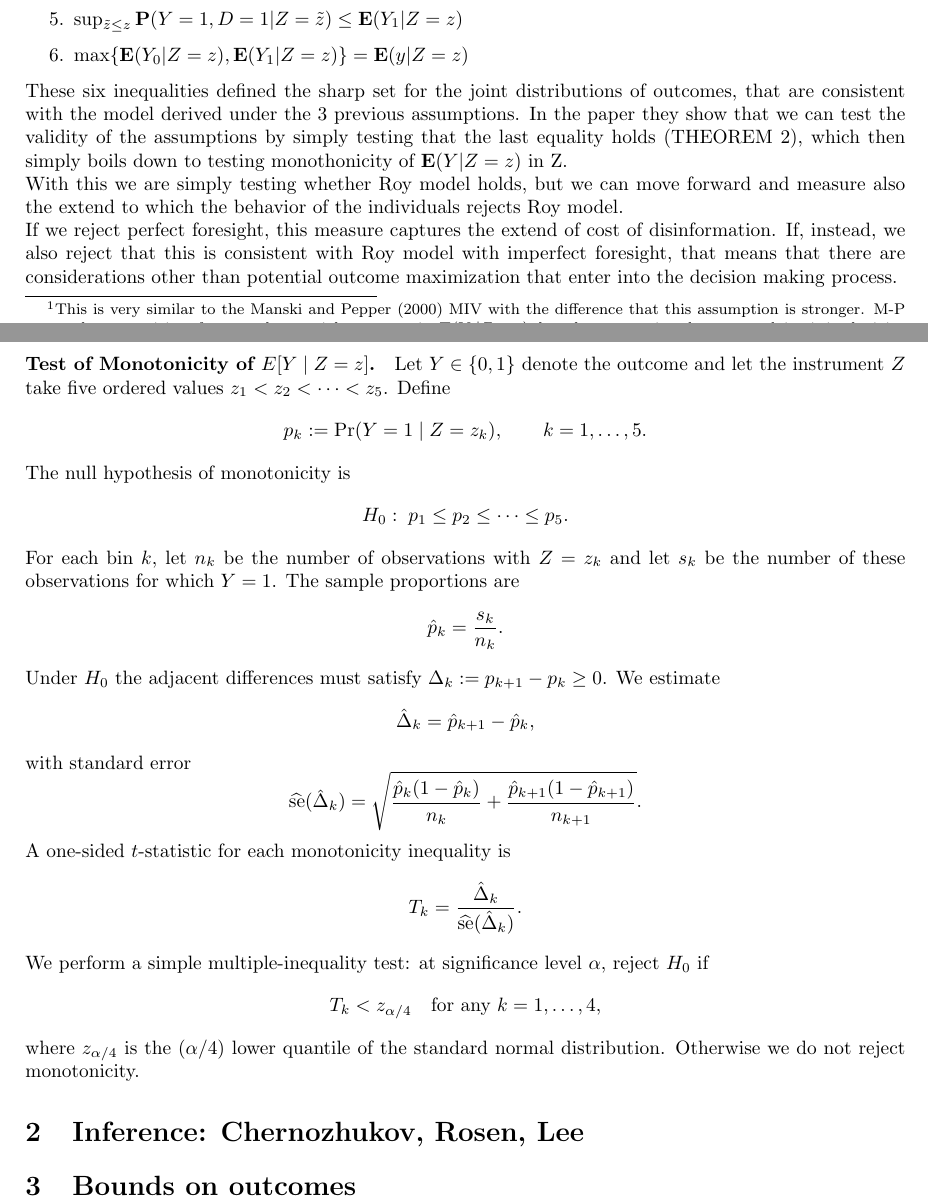
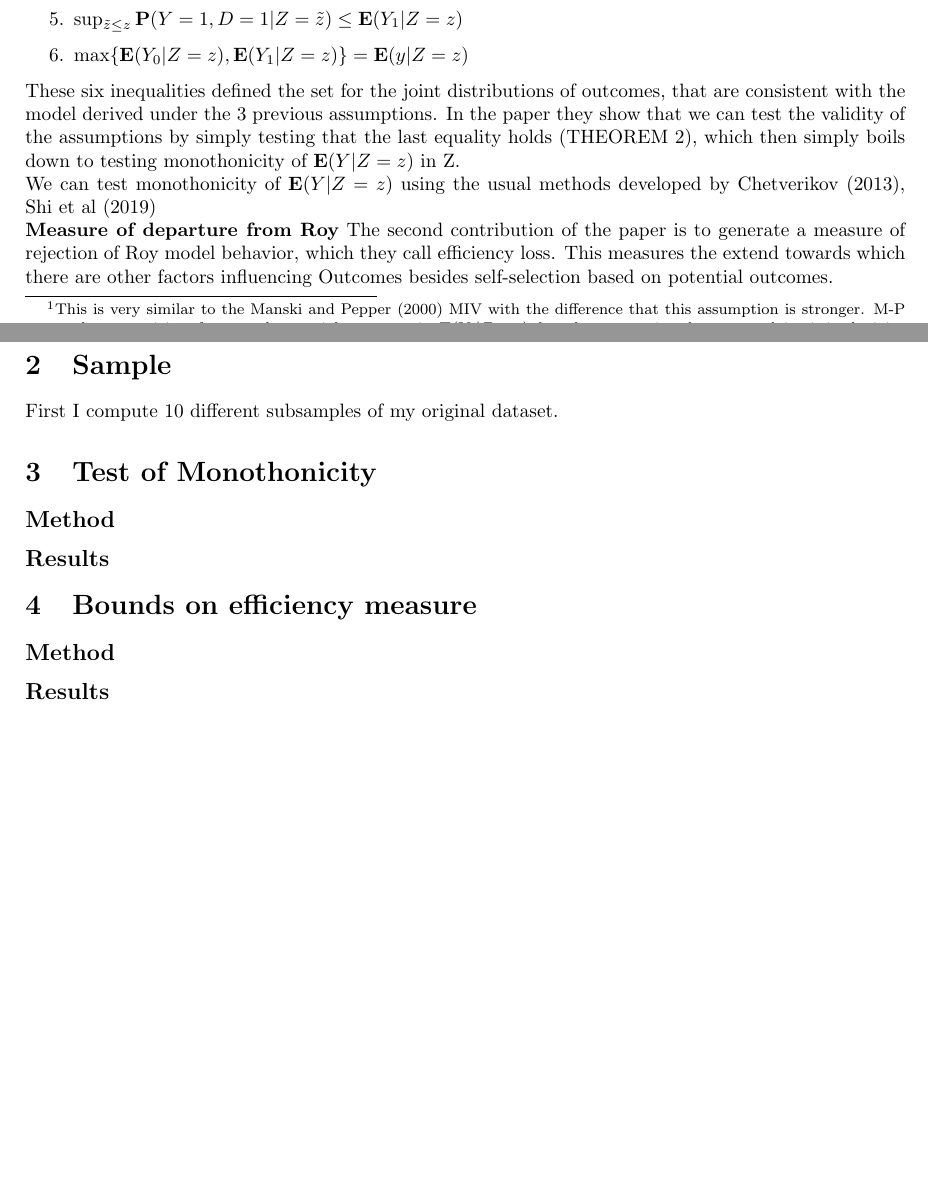
Before and after one commit to jorditorres1098/TSE-2025-2026, a LaTeX document (set_identification/replication_setident.tex): two parts of pages 1 and 3 of 3, joined at a grey line, cut so that both start at the same text, the shorter picture padded with empty space. Compiled offline with pdfLaTeX.

Commit message:
latest update

```diff
--- a/set_identification/replication_setident.tex
+++ b/set_identification/replication_setident.tex
@@ -66,11 +66,13 @@ Under ASSUMPTIONS 1,3,4 (here I omit the first theorem, should I test for it too
     \item \(\max\{\mathbf{E}(Y_{0}|Z=z), \mathbf{E}(Y_{1}|Z=z)\}= \mathbf{E}(y|Z=z)\)
 \end{enumerate}
 
-These six inequalities defined the sharp set for the joint distributions of outcomes, that are consistent with the model derived under the 3 previous assumptions. In the paper they show that we can test the validity of the assumptions by simply testing that the last equality holds (THEOREM 2), which then simply boils down to testing monothonicity of $\mathbf{E}(Y|Z=z)$ in Z.
+These six inequalities defined the set for the joint distributions of outcomes, that are consistent with the model derived under the 3 previous assumptions. In the paper they show that we can test the validity of the assumptions by simply testing that the last equality holds (THEOREM 2), which then simply boils down to testing monothonicity of $\mathbf{E}(Y|Z=z)$ in Z.
 
-With this we are simply testing whether Roy model holds, but we can move forward and measure also the extend to which the behavior of the individuals rejects Roy model.
 
-If we reject perfect foresight, this measure captures the extend of cost of disinformation. If, instead, we also reject that this is consistent with Roy model with imperfect foresight, that means that there are considerations other than potential outcome maximization that enter into the decision making process.
+We can test monothonicity of $\mathbf{E}(Y|Z=z)$ using the usual methods developed by Chetverikov (2013), Shi et al (2019)
+
+\textbf{Measure of departure from Roy}
+The second contribution of the paper is to generate a measure of rejection of Roy model behavior, which they call efficiency loss. This measures the extend towards which there are other factors influencing Outcomes besides self-selection based on potential outcomes.
 
 \begin{definition}
     \textbf{Efficiency loss.} For each $z$ in the support of $Z$, define
@@ -154,63 +156,19 @@ My plan is the following:
     \item Generate bounds and inference based on Chernozhukov, Rosen, Lee: "Intersection Bounds: inference and methods" from Econometrica. Generate bounds for this last measure.
 \end{enumerate}
 
-\paragraph{Test of Monotonicity of $E[Y\mid Z=z]$.}
-Let $Y\in\{0,1\}$ denote the outcome and let the instrument $Z$ take
-five ordered values $z_1 < z_2 < \dots < z_5$.
-Define
-\[
-p_k := \Pr(Y=1\mid Z=z_k), \qquad k=1,\dots,5.
-\]
-The null hypothesis of monotonicity is
-\[
-H_0:\; p_1 \le p_2 \le \cdots \le p_5.
-\]
-
-For each bin $k$, let $n_k$ be the number of observations with $Z=z_k$ and
-let $s_k$ be the number of these observations for which $Y=1$.
-The sample proportions are
-\[
-\hat p_k = \frac{s_k}{n_k}.
-\]
-
-Under $H_0$ the adjacent differences must satisfy
-$\Delta_k := p_{k+1}-p_k \ge 0$.
-We estimate
-\[
-\hat\Delta_k = \hat p_{k+1} - \hat p_k,
-\]
-with standard error
-\[
-\widehat{\mathrm{se}}(\hat\Delta_k)
-=
-\sqrt{
-\frac{\hat p_k(1-\hat p_k)}{n_k}
-+
-\frac{\hat p_{k+1}(1-\hat p_{k+1})}{n_{k+1}}
-}.
-\]
-
-A one-sided $t$-statistic for each monotonicity inequality is
-\[
-T_k = \frac{\hat\Delta_k}{\widehat{\mathrm{se}}(\hat\Delta_k)}.
-\]
-
-We perform a simple multiple-inequality test:
-at significance level $\alpha$, reject $H_0$ if
-\[
-T_k < z_{\alpha/4}
-\quad\text{for any } k=1,\dots,4,
-\]
-where $z_{\alpha/4}$ is the $(\alpha/4)$ lower quantile of the standard
-normal distribution.
-Otherwise we do not reject monotonicity.
+\section{Sample}
+First I compute 10 different subsamples of my original dataset.
 
 
-\section{Inference: Chernozhukov, Rosen, Lee}
+\section{Test of Monothonicity}
+\subsection*{Method}
+
+\subsection*{Results}
 
 
-\section{Bounds on outcomes}
+\section{Bounds on efficiency measure}
+\subsection*{Method}
 
-
+\subsection*{Results}
 
 \end{document}
```
Also changed, not shown: set_identification/replication_setident.pdf, set_identification/replication_setident.tex (4 more changed lines), 6 other files.
